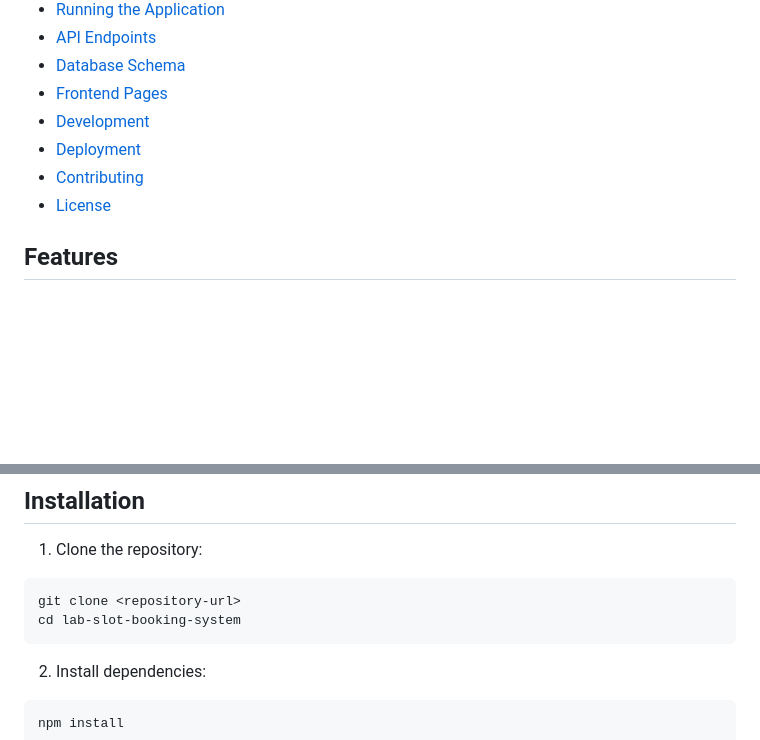
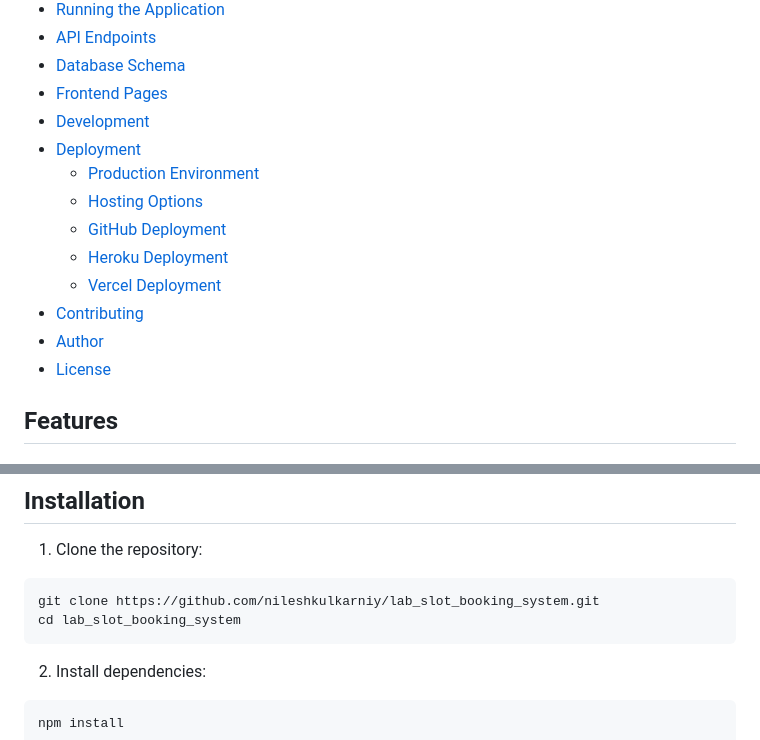
Before and after one commit to nileshkulkarniy/lab_slot_booking_system, a Markdown page: README.md, 2 parts joined by grey strips. GitHub-like rendering; blank space fills up the shorter version.

Commit message:
Fix README.md file - update repository URL and fix formatting

````diff
--- a/README.md
+++ b/README.md
@@ -15,7 +15,13 @@ A comprehensive web application for managing laboratory slot bookings in educati
 - [Frontend Pages](#frontend-pages)
 - [Development](#development)
 - [Deployment](#deployment)
+  - [Production Environment](#production-environment)
+  - [Hosting Options](#hosting-options)
+  - [GitHub Deployment](#github-deployment)
+  - [Heroku Deployment](#heroku-deployment)
+  - [Vercel Deployment](#vercel-deployment)
 - [Contributing](#contributing)
+- [Author](#author)
 - [License](#license)
 
 ## Features
@@ -79,8 +85,8 @@ Lab Slot Booking System/
 
 1. Clone the repository:
 ```bash
-git clone <repository-url>
-cd lab-slot-booking-system
+git clone https://github.com/nileshkulkarniy/lab_slot_booking_system.git
+cd lab_slot_booking_system
 ```
 
 2. Install dependencies:
````
Also changed, not shown: other parts of README.md (+0 -4 lines).
